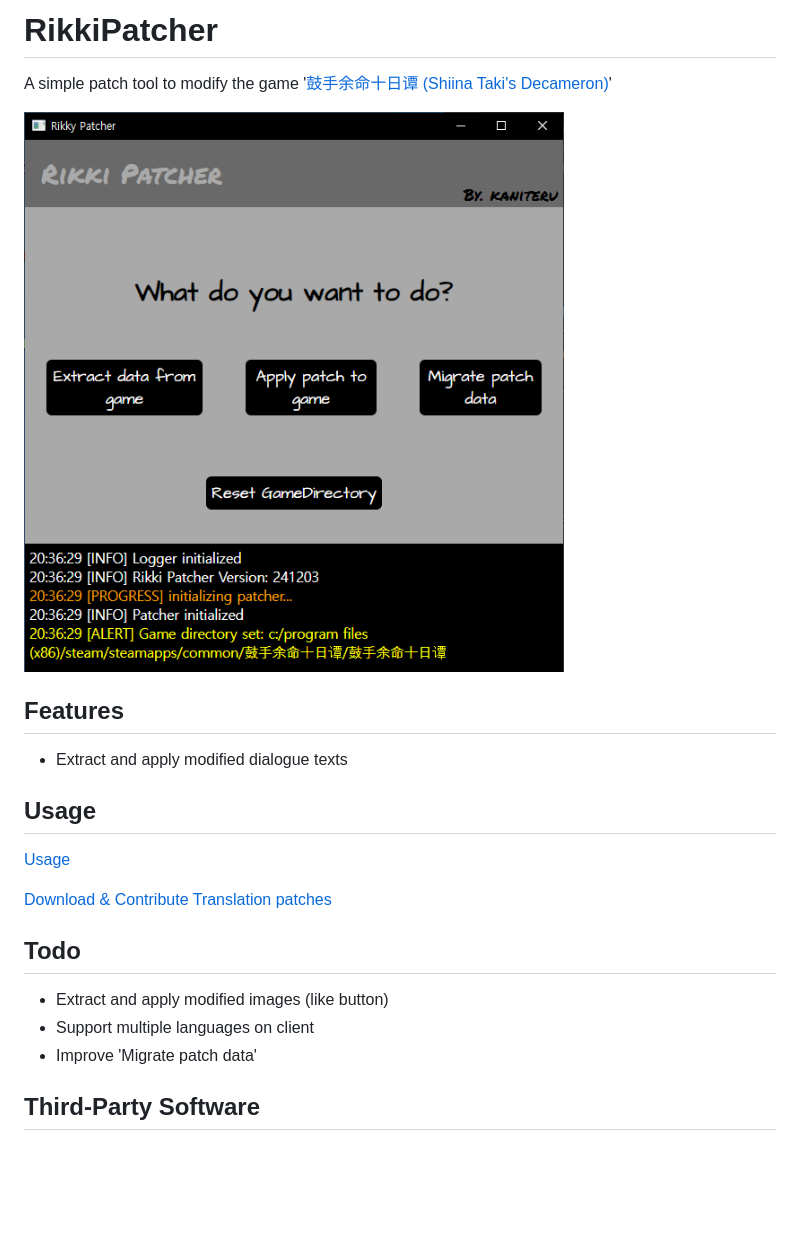
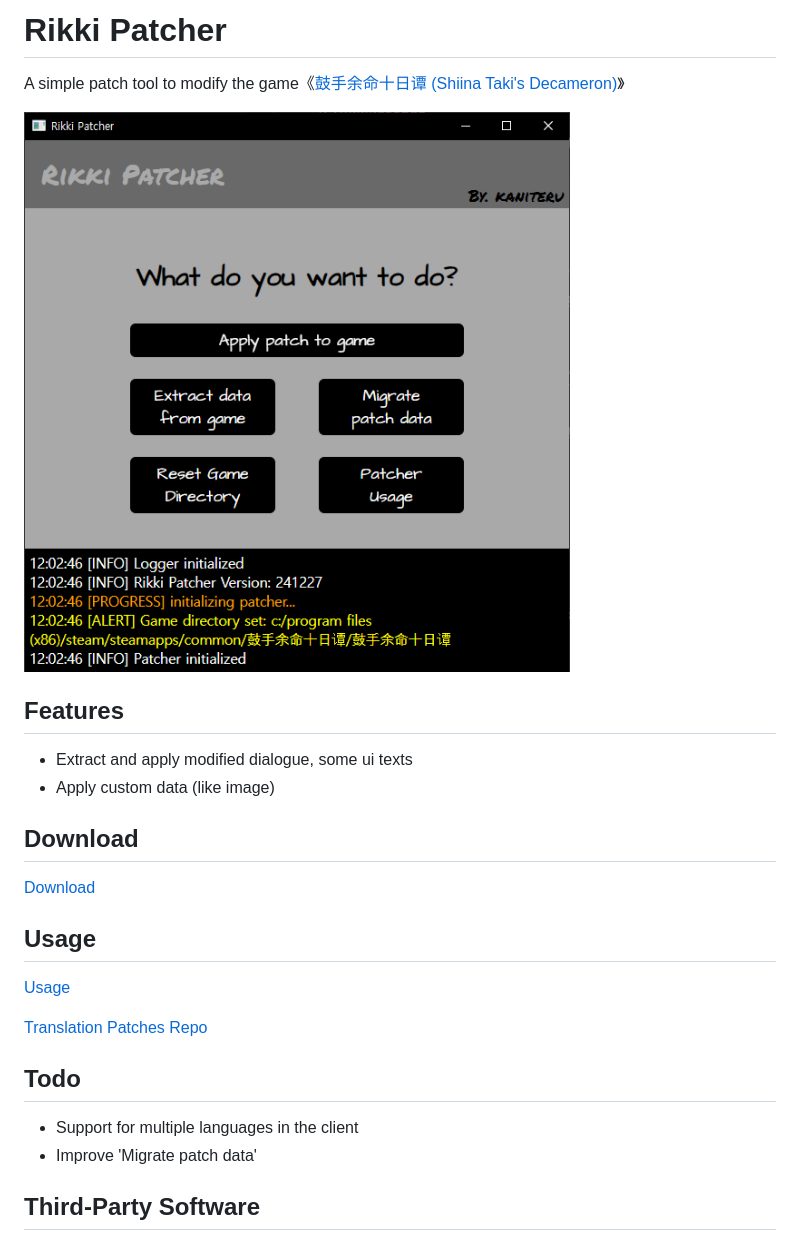
Before and after one commit to kaniteru/RikkiPatcher, a Markdown page: README.md, the part around the change printed below. Rendered like a GitHub page; pictures changed too: img/patcher.png; blank space fills up the shorter version.

```diff
--- a/README.md
+++ b/README.md
@@ -1,9 +1,13 @@
-# RikkiPatcher
-A simple patch tool to modify the game '[鼓手余命十日谭 (Shiina Taki's Decameron)](https://store.steampowered.com/app/3269960)'
+# Rikki Patcher
+A simple patch tool to modify the game《[鼓手余命十日谭 (Shiina Taki's Decameron)](https://store.steampowered.com/app/3269960)》
 
 ![screenshot](img/patcher.png)
 
 ## Features
-- Extract and apply modified dialogue texts
+- Extract and apply modified dialogue, some ui texts
+- Apply custom data (like image)
+
+## Download
+[Download](https://kaniteru.github.io/project/rikkipatcher/index.html?section=download)
 
 ## Usage
@@ -11,9 +15,8 @@ A simple patch tool to modify the game '[鼓手余命十日谭 (Shiina Taki's De
 
-[Download & Contribute Translation patches](https://github.com/kaniteru/RikkiPatcher-Patches)
+[Translation Patches Repo](https://github.com/kaniteru/RikkiPatcher-Patches)
 
 ## Todo
-- Extract and apply modified images (like button)
-- Support multiple languages on client
+- Support for multiple languages in the client
 - Improve 'Migrate patch data'
 
 ## Third-Party Software
```
Also changed, not shown: other parts of README.md (+1 -1 lines), 5 other files.
